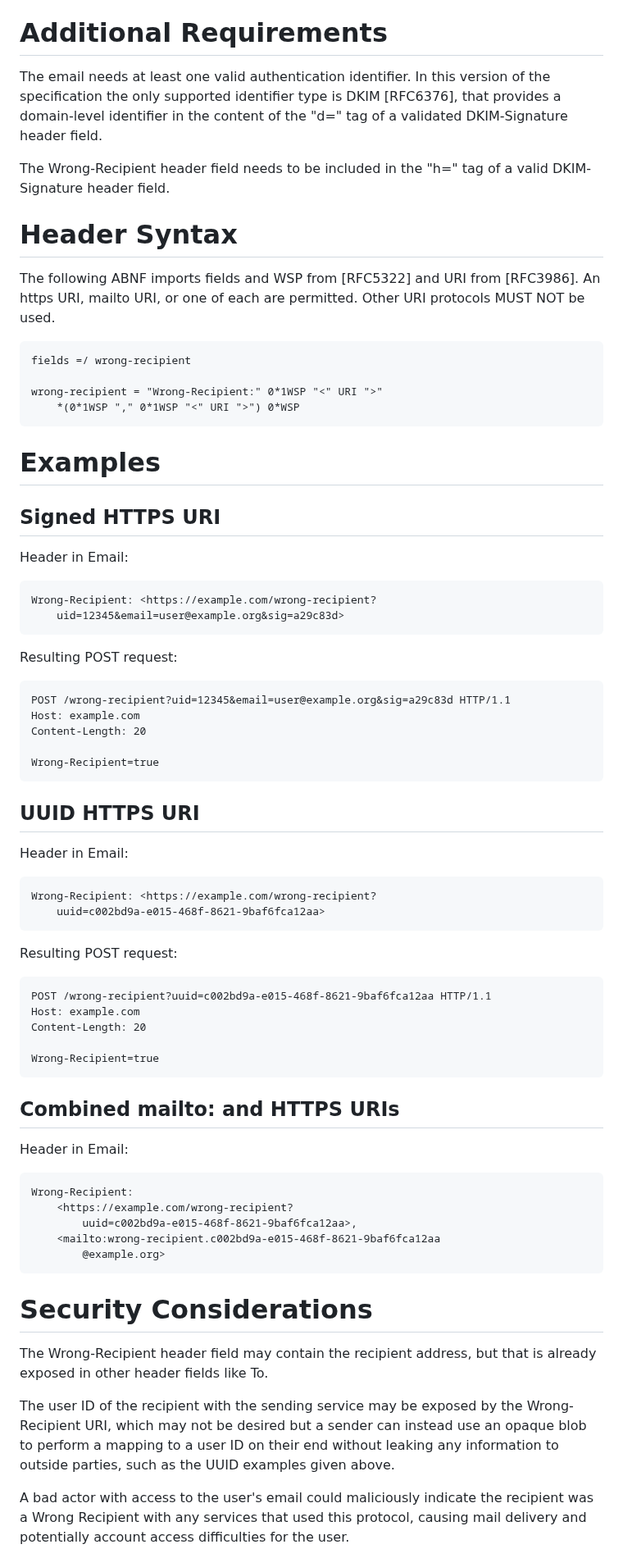
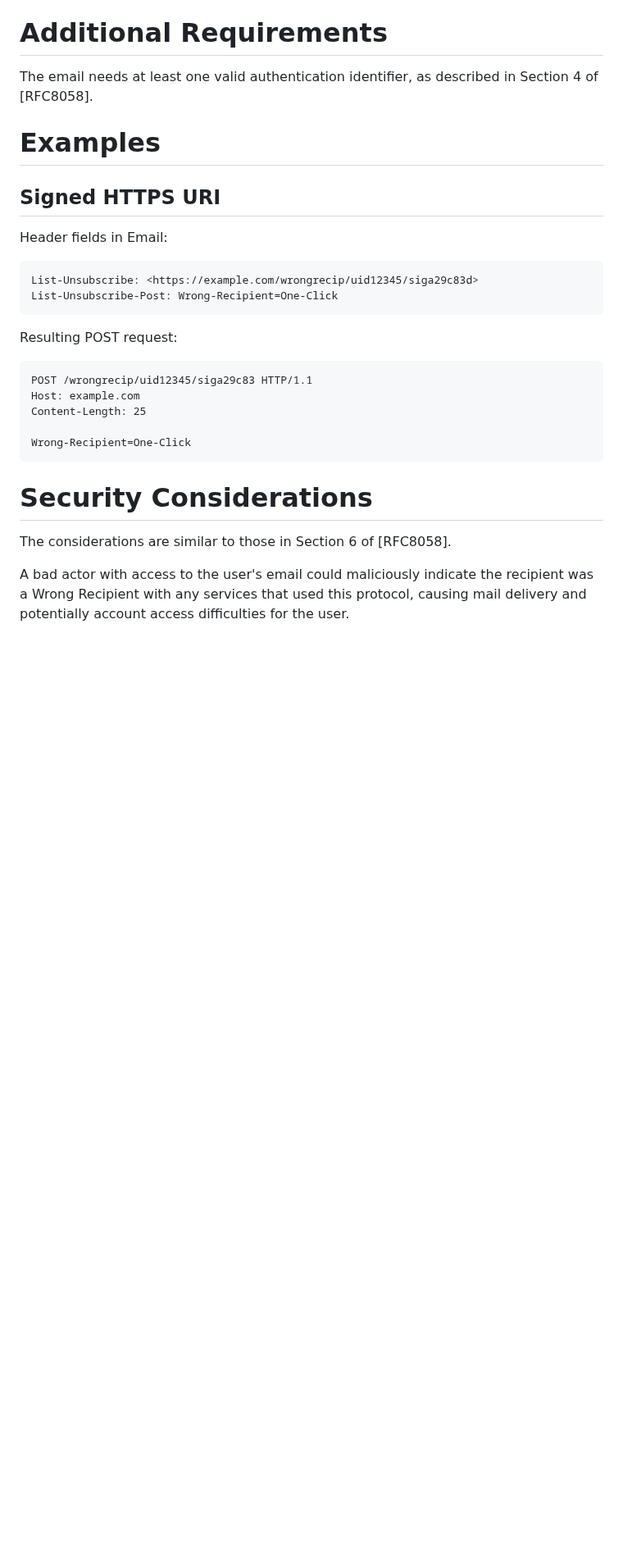
Before and after one commit to dweekly/ietf-wrong-recipient, a Markdown page: draft-ietf-mailmaint-wrong-recipient.md, the part around one of its changes. Shown at 82% size. Drawn GitHub-style; blank space fills up the shorter version.

```diff
--- a/draft-ietf-mailmaint-wrong-recipient.md
+++ b/draft-ietf-mailmaint-wrong-recipient.md
@@ -184,78 +141,29 @@ this specification.
 
 # Additional Requirements
 
-The email needs at least one valid authentication identifier.  In
-this version of the specification the only supported identifier type
-is DKIM [RFC6376], that provides a domain-level identifier in the
-content of the "d=" tag of a validated DKIM-Signature header field.
-
-The Wrong-Recipient header field needs to be included in the "h=" tag of a
-valid DKIM-Signature header field.
-
-# Header Syntax
-
-The following ABNF imports fields and WSP from [RFC5322] and URI from [RFC3986].
-An https URI, mailto URI, or one of each are permitted. Other URI protocols
-MUST NOT be used.
-
-    fields =/ wrong-recipient
-
-    wrong-recipient = "Wrong-Recipient:" 0*1WSP "<" URI ">"
-        *(0*1WSP "," 0*1WSP "<" URI ">") 0*WSP
+The email needs at least one valid authentication identifier, as
+described in Section 4 of [RFC8058].
 
 # Examples
 
 ## Signed HTTPS URI
 
-Header in Email:
+Header fields in Email:
 
-    Wrong-Recipient: <https://example.com/wrong-recipient?
-        uid=12345&email=user@example.org&sig=a29c83d>
+    List-Unsubscribe: <https://example.com/wrongrecip/uid12345/siga29c83d>
+    List-Unsubscribe-Post: Wrong-Recipient=One-Click
 
 Resulting POST request:
 
-    POST /wrong-recipient?uid=12345&email=user@example.org&sig=a29c83d HTTP/1.1
+    POST /wrongrecip/uid12345/siga29c83 HTTP/1.1
     Host: example.com
-    Content-Length: 20
+    Content-Length: 25
 
-    Wrong-Recipient=true
-
-## UUID HTTPS URI
-
-Header in Email:
-
-    Wrong-Recipient: <https://example.com/wrong-recipient?
-        uuid=c002bd9a-e015-468f-8621-9baf6fca12aa>
-
-Resulting POST request:
-
-    POST /wrong-recipient?uuid=c002bd9a-e015-468f-8621-9baf6fca12aa HTTP/1.1
-    Host: example.com
-    Content-Length: 20
-
-    Wrong-Recipient=true
-
-## Combined mailto: and HTTPS URIs
-
-Header in Email:
-
-    Wrong-Recipient:
-        <https://example.com/wrong-recipient?
-            uuid=c002bd9a-e015-468f-8621-9baf6fca12aa>,
-        <mailto:wrong-recipient.c002bd9a-e015-468f-8621-9baf6fca12aa
-            @example.org>
-
+    Wrong-Recipient=One-Click
 
 # Security Considerations
 
-The Wrong-Recipient header field may contain the recipient address, but
-that is already exposed in other header fields like To.
-
-The user ID of the recipient with the sending service may be exposed
-by the Wrong-Recipient URI, which may not be desired but a sender
-can instead use an opaque blob to perform a mapping to a user ID on their
-end without leaking any information to outside parties, such as the UUID
-examples given above.
+The considerations are similar to those in Section 6 of [RFC8058].
 
 A bad actor with access to the user's email could maliciously
 indicate the recipient was a Wrong Recipient with any services that
```
Also changed, not shown: other parts of draft-ietf-mailmaint-wrong-recipient.md (+29 -97 lines).
